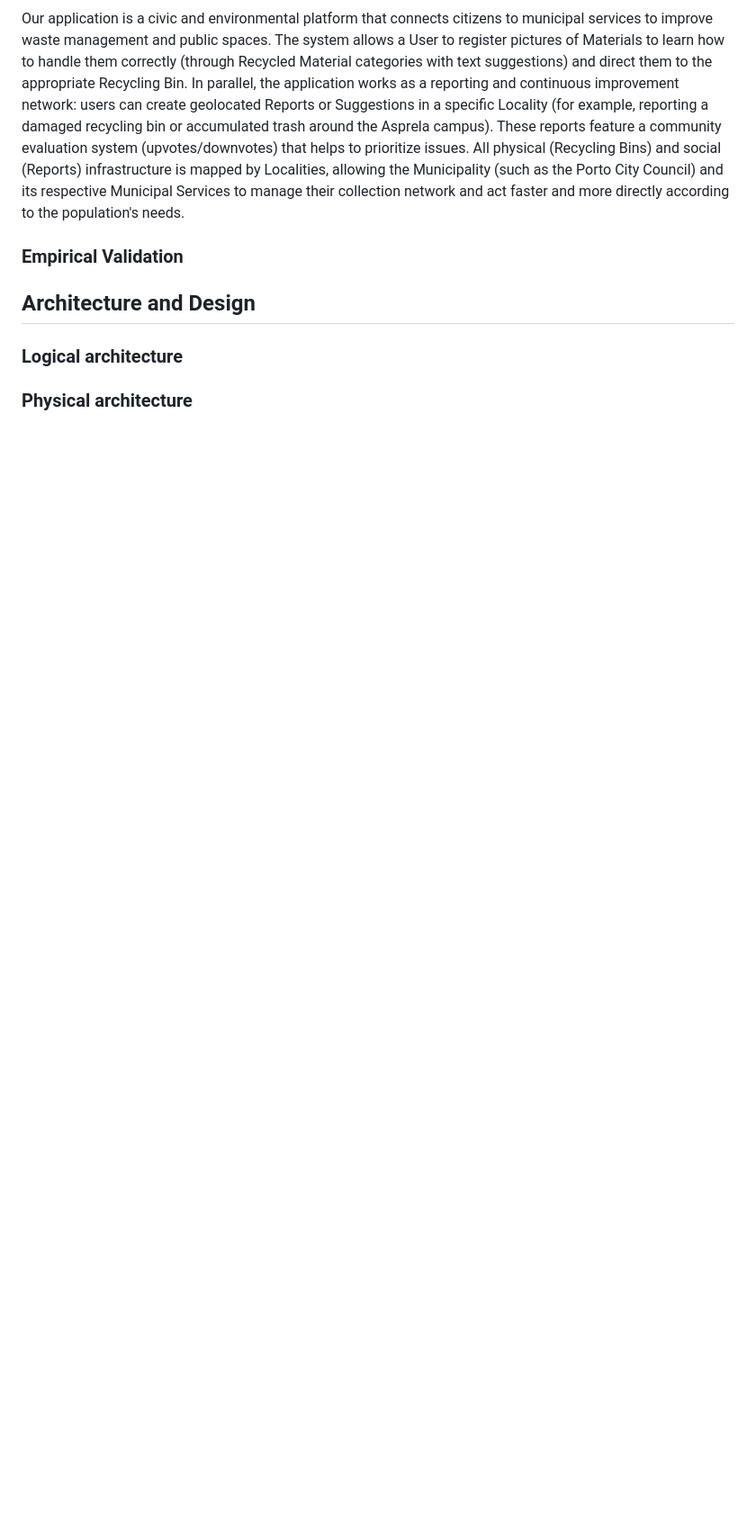
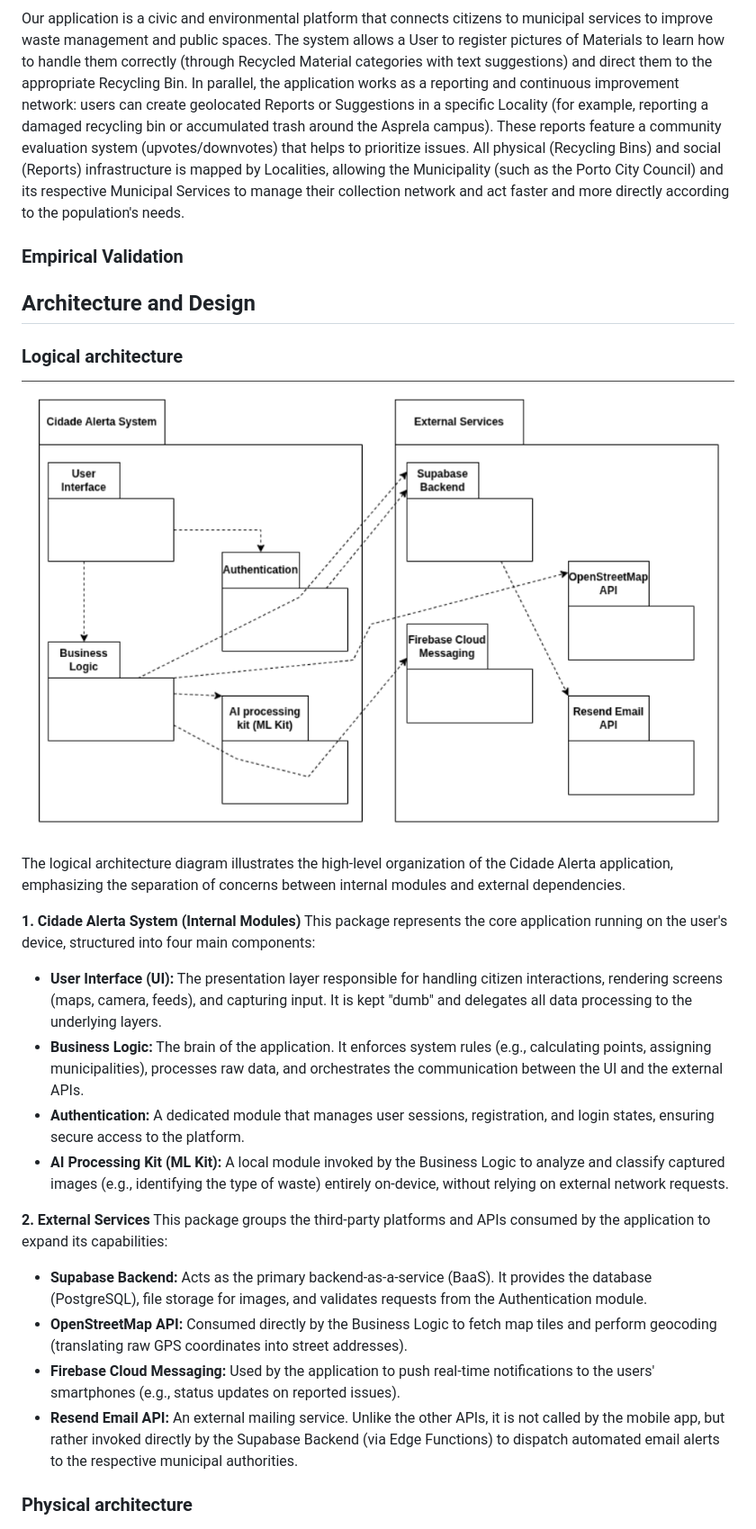
Before and after one commit to ruibrochado/Cidade-Alerta, a Markdown page: README.md, the part around the change printed below. Shown: that part at 90% size. GitHub-like rendering; pictures changed too: app/images/UMLLogicalArchitecture.png (added); blank space fills up the shorter version.

Commit message:
Read me: Implemented the logical architecture UML and description

```diff
--- a/README.md
+++ b/README.md
@@ -141,15 +141,23 @@ In this section you should start by briefly describing the components of the pro
 
 
 ### Logical architecture
-<!--
-The purpose of this subsection is to document the high-level logical structure of the code (Logical View), using a UML diagram with logical packages, without the worry of allocating to components, processes or machines.
+![UML Logical architeture](app/images/UMLLogicalArchitecture.png)
 
-It can be beneficial to present the system in a horizontal decomposition, defining layers and implementation concepts, such as the user interface, business logic and concepts.
+The logical architecture diagram illustrates the high-level organization of the Cidade Alerta application, emphasizing the separation of concerns between internal modules and external dependencies.
 
-Example of _UML package diagram_ showing a _logical view_ of the Eletronic Ticketing System (to be accompanied by a short description of each package):
+**1. Cidade Alerta System (Internal Modules)**
+This package represents the core application running on the user's device, structured into four main components:
+* **User Interface (UI):** The presentation layer responsible for handling citizen interactions, rendering screens (maps, camera, feeds), and capturing input. It is kept "dumb" and delegates all data processing to the underlying layers.
+* **Business Logic:** The brain of the application. It enforces system rules (e.g., calculating points, assigning municipalities), processes raw data, and orchestrates the communication between the UI and the external APIs.
+* **Authentication:** A dedicated module that manages user sessions, registration, and login states, ensuring secure access to the platform.
+* **AI Processing Kit (ML Kit):** A local module invoked by the Business Logic to analyze and classify captured images (e.g., identifying the type of waste) entirely on-device, without relying on external network requests.
 
-![LogicalView](https://user-images.githubusercontent.com/9655877/160585416-b1278ad7-18d7-463c-b8c6-afa4f7ac7639.png)
--->
+**2. External Services**
+This package groups the third-party platforms and APIs consumed by the application to expand its capabilities:
+* **Supabase Backend:** Acts as the primary backend-as-a-service (BaaS). It provides the database (PostgreSQL), file storage for images, and validates requests from the Authentication module.
+* **OpenStreetMap API:** Consumed directly by the Business Logic to fetch map tiles and perform geocoding (translating raw GPS coordinates into street addresses).
+* **Firebase Cloud Messaging:** Used by the application to push real-time notifications to the users' smartphones (e.g., status updates on reported issues).
+* **Resend Email API:** An external mailing service. Unlike the other APIs, it is not called by the mobile app, but rather invoked directly by the Supabase Backend (via Edge Functions) to dispatch automated email alerts to the respective municipal authorities.
 
 
 ### Physical architecture
```
Also changed, not shown: other parts of README.md (+1 -0 lines).
